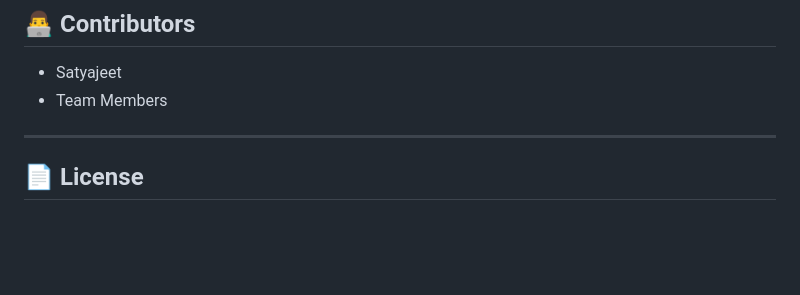
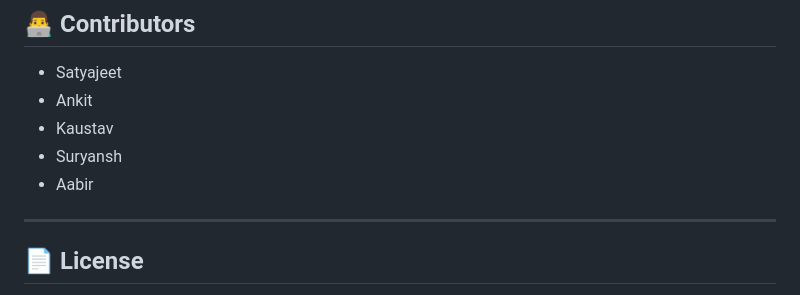
Before and after one commit to sensatyajeet33b-oss/ai-waste-segregation-system, a Markdown page: readme.md, the part around the change. GitHub-like rendering; blank space fills up the shorter version.

Commit message:
updated contributors

```diff
--- a/readme.md
+++ b/readme.md
@@ -180,7 +180,10 @@ Upload an image and view:
 ## 👨‍💻 Contributors
 
 * Satyajeet
-* Team Members
+* Ankit
+* Kaustav
+* Suryansh
+* Aabir
 
 ---
 
```
